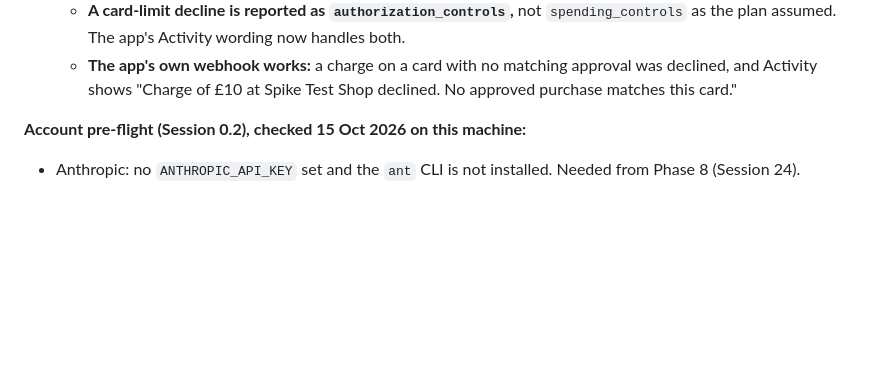
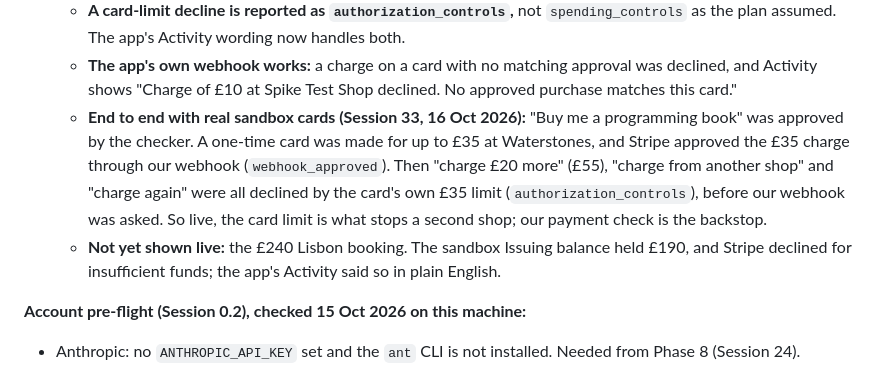
Before and after one commit to rochak779/the-payer, a Markdown page: BRIEF.md, the part around the change. Drawn GitHub-style; blank space fills up the shorter version.

```diff
--- a/BRIEF.md
+++ b/BRIEF.md
@@ -202,6 +202,8 @@ Run it locally; deploy to Vercel only when I need a shareable link. AI: measured
   - **Slow or missing answers are declined.** The same "approve" sent after 5 seconds was declined, and so was a charge with our server switched off. Through the CLI both show as `webhook_error`, not `webhook_timeout`.
   - **A card-limit decline is reported as `authorization_controls`,** not `spending_controls` as the plan assumed. The app's Activity wording now handles both.
   - **The app's own webhook works:** a charge on a card with no matching approval was declined, and Activity shows "Charge of £10 at Spike Test Shop declined. No approved purchase matches this card."
+  - **End to end with real sandbox cards (Session 33, 16 Oct 2026):** "Buy me a programming book" was approved by the checker. A one-time card was made for up to £35 at Waterstones, and Stripe approved the £35 charge through our webhook (`webhook_approved`). Then "charge £20 more" (£55), "charge from another shop" and "charge again" were all declined by the card's own £35 limit (`authorization_controls`), before our webhook was asked. So live, the card limit is what stops a second shop; our payment check is the backstop.
+  - **Not yet shown live:** the £240 Lisbon booking. The sandbox Issuing balance held £190, and Stripe declined for insufficient funds; the app's Activity said so in plain English.
 
 **Account pre-flight (Session 0.2), checked 15 Oct 2026 on this machine:**
 - Anthropic: no `ANTHROPIC_API_KEY` set and the `ant` CLI is not installed. Needed from Phase 8 (Session 24).
```
Also changed, not shown: README.md (+2 -1 lines), 1 other file.
